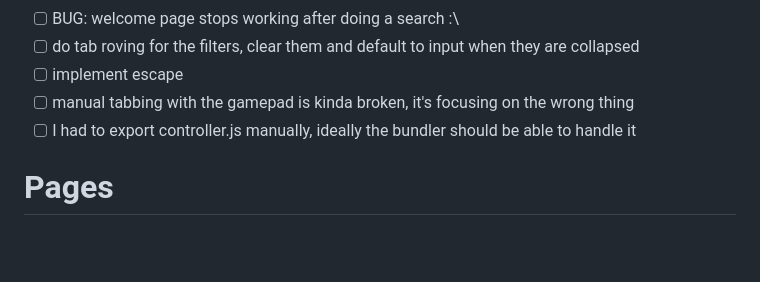
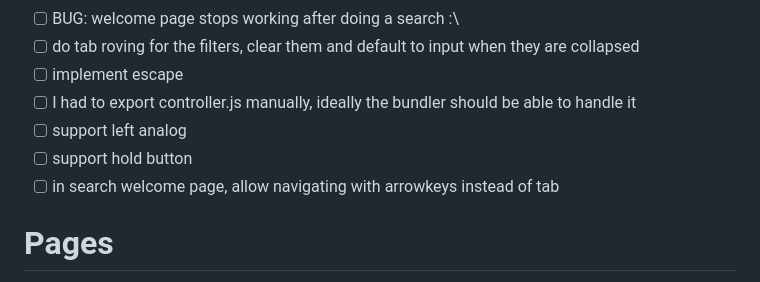
Before and after one commit to eh-am/fightcade-gamepad-navigation, a Markdown page: README.md, the part around the change. Rendered like a GitHub page; blank space fills up the shorter version.

Commit message:
add more todos

```diff
--- a/README.md
+++ b/README.md
@@ -48,8 +48,10 @@ ln -s /Users/eduardo/projects/keyboard-navigation-playground/inject.js /Applicat
 - [ ] BUG: welcome page stops working after doing a search :\
 - [ ] do tab roving for the filters, clear them and default to input when they are collapsed
 - [ ] implement escape
-- [ ] manual tabbing with the gamepad is kinda broken, it's focusing on the wrong thing
 - [ ] I had to export controller.js manually, ideally the bundler should be able to handle it
+- [ ] support left analog
+- [ ] support hold button
+- [ ] in search welcome page, allow navigating with arrowkeys instead of tab
 
 # Pages
 
```
